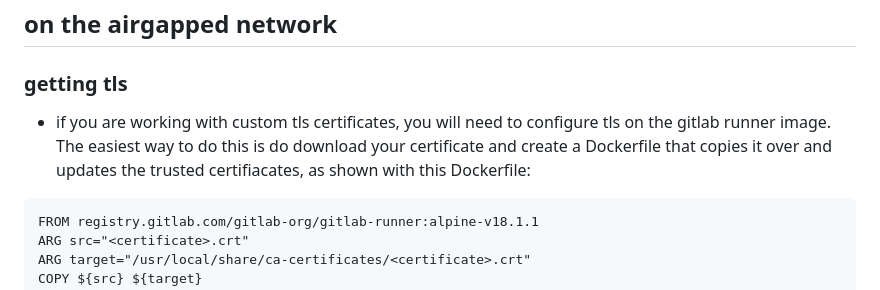
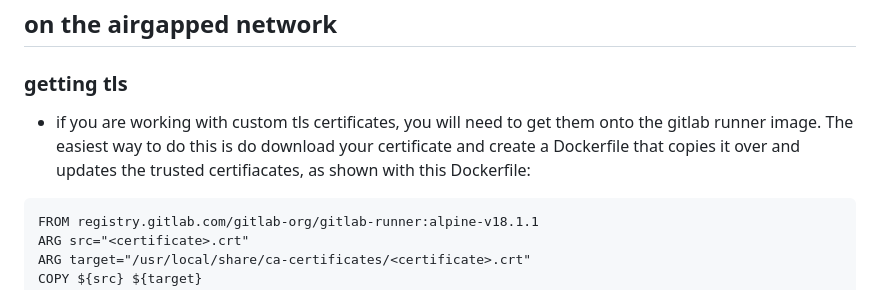
Before and after one commit to bbaum11/internship2025_stuff, a Markdown page: gitlab/gitlab_runner.md, the part around the change. GitHub-like rendering.

````diff
--- a/gitlab/gitlab_runner.md
+++ b/gitlab/gitlab_runner.md
@@ -15,7 +15,7 @@ curl -LO https://gitlab.com/gitlab-org/charts/gitlab-runner/-/archive/0-78-stabl
 
 ## on the airgapped network
 ### getting tls
-- if you are working with custom tls certificates, you will need to configure tls on the gitlab runner image. The easiest way to do this is do download your certificate and create a Dockerfile that copies it over and updates the trusted certifiacates, as shown with this Dockerfile:
+- if you are working with custom tls certificates, you will need to get them onto the gitlab runner image. The easiest way to do this is do download your certificate and create a Dockerfile that copies it over and updates the trusted certifiacates, as shown with this Dockerfile:
 ```
 FROM registry.gitlab.com/gitlab-org/gitlab-runner:alpine-v18.1.1
 ARG src="<certificate>.crt"
````
